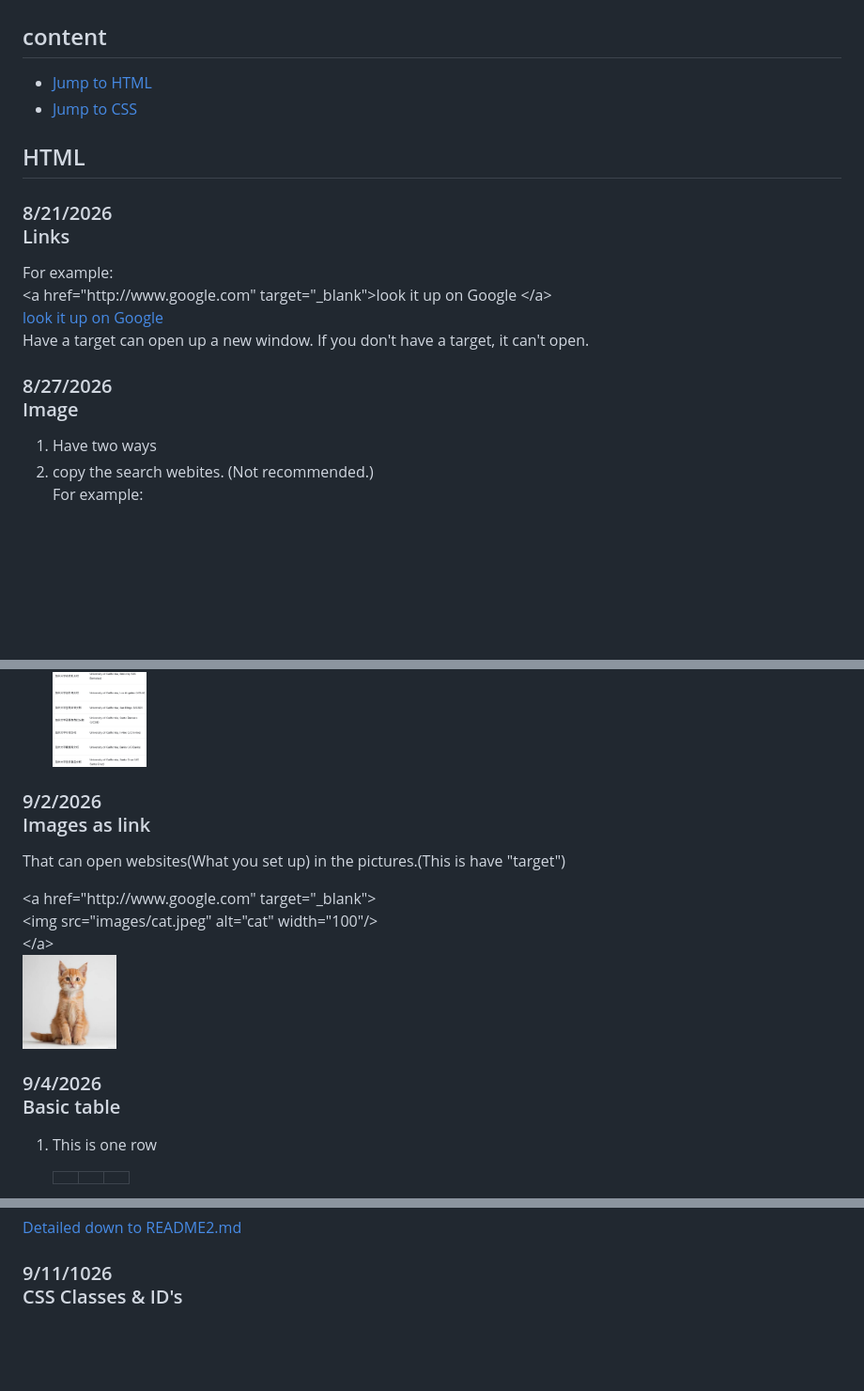
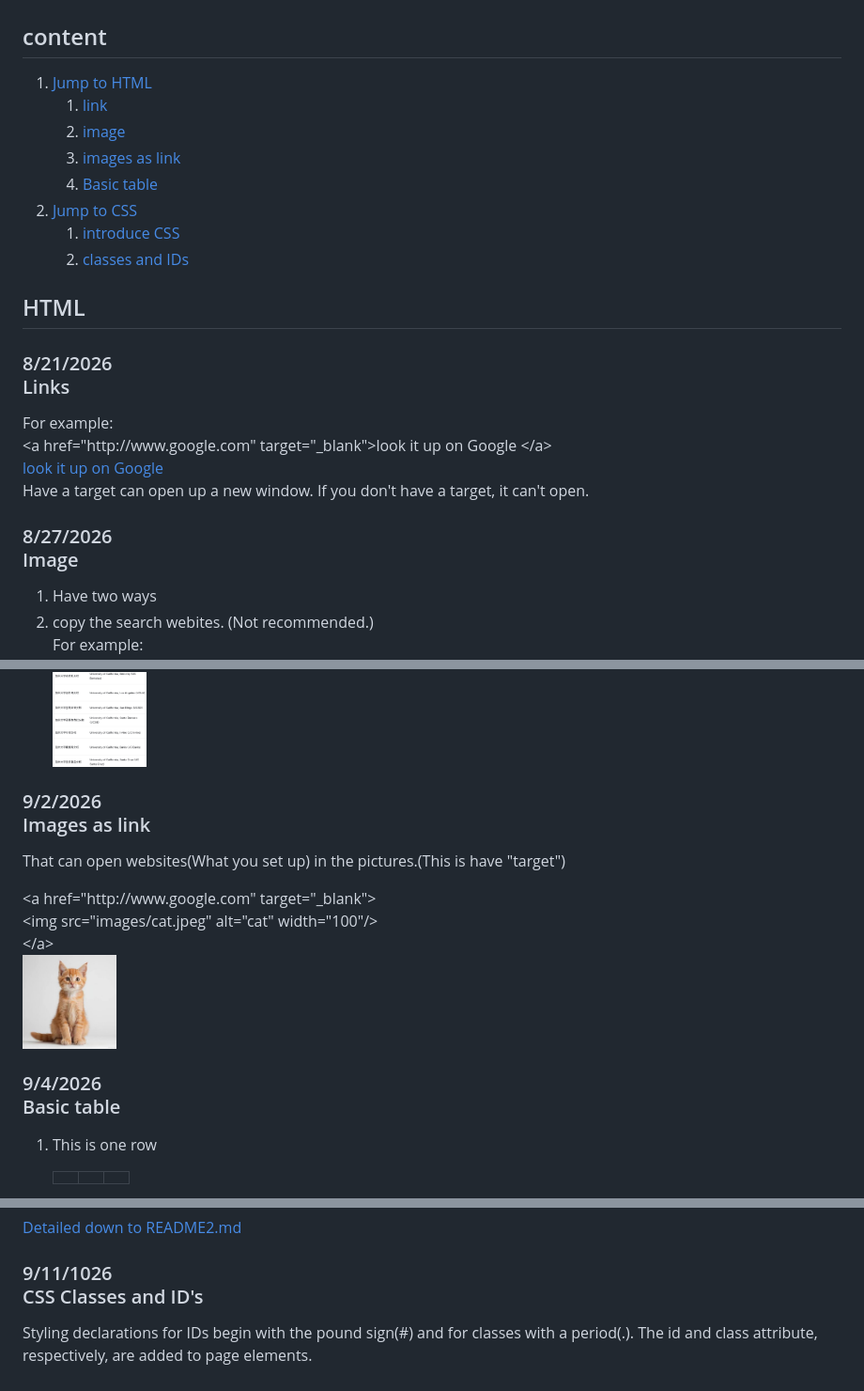
Before and after one commit to yu100803/Computer-grammar-practice, a Markdown page: README.md, 3 parts joined by grey strips. Shown at 94% size. Drawn GitHub-style; blank space fills up the shorter version.

```diff
--- a/README.md
+++ b/README.md
@@ -1,15 +1,21 @@
 # Computer-grammar-practice
 ## content
-- [Jump to HTML ](#HTML)
-- [Jump to CSS ](#CSS)
+1. [Jump to HTML ](#HTML)
+   1. [link](#Links)
+   2. [image](#image)
+   3. [images as link](#images-as-link)
+   4. [Basic table](#basic-table)
+2. [Jump to CSS ](#CSS)
+   1. [introduce CSS](#introduce)
+   2. [classes and IDs](#class-and-id)
 
 <h2 id="HTML">HTML</h2>
-<h3> 8/21/2026<br/>Links</h3>
+<h3 id="Links"> 8/21/2026<br/>Links</h3>
 For example:<br/>
 &lt;a href="http://www.google.com" target="_blank"&gt;look it up on Google &lt;/a&gt;<br/>
 <a href="http://www.google.com" target="_blank">look it up on Google </a>
 <p> Have a target can open up a new window. If you don't have a target, it can't open.</p>
-<h3>8/27/2026<br>Image </h3>
+<h3 id="image">8/27/2026<br>Image </h3>
 <ol>
   <li>Have two ways</li>
   <li> copy the search webites. (Not recommended.)<br>
@@ -23,7 +29,7 @@ For example:<br/>
     <img src="images/University.png" alt="cat" width="100" />
   </li>
 </ol>
-<h3>9/2/2026<br/>Images as link</h3>
+<h3 id="images-as-link">9/2/2026<br/>Images as link</h3>
 <p>That can open websites(What you set up) in the pictures.(This is have "target") </p>
 &lt;a href="http://www.google.com" target="_blank"&gt;<br/>
 &lt;img src="images/cat.jpeg" alt="cat" width="100"/&gt;<br/>
@@ -31,7 +37,7 @@ For example:<br/>
 <a href="http://www.google.com" target="_blank">
 <img src="images/cat.jpeg" alt="cat" width="100"/>
 </a>
-<h3>9/4/2026<br/>Basic table</h3>
+<h3 id="basic-table">9/4/2026<br/>Basic table</h3>
 <ol>
 <li><p>This is one row</p>
   <table>
@@ -112,4 +118,5 @@ the table is a bit easier to view.<br>Like this:</p>
 
 [Detailed down to README2.md](README2.md)
 
-<h3>9/11/1026<br/>CSS Classes & ID's</h3>
+<h3 id="class-and-id">9/11/1026<br/>CSS Classes and ID's</h3>
+<p> Styling declarations for IDs begin with the pound sign(#) and for classes with a period(.). The id and class attribute, respectively, are added to page elements.</p>
```
Also changed, not shown: other parts of README.md (+1 -1 lines).
